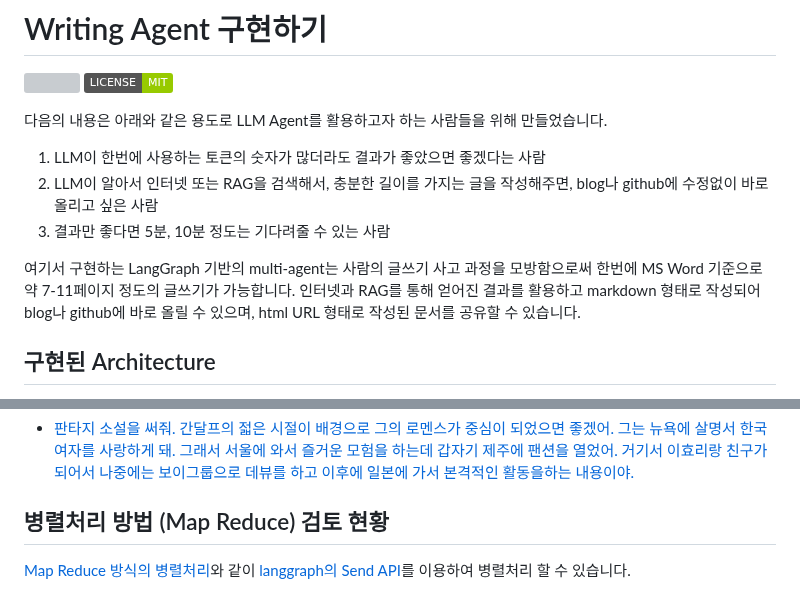
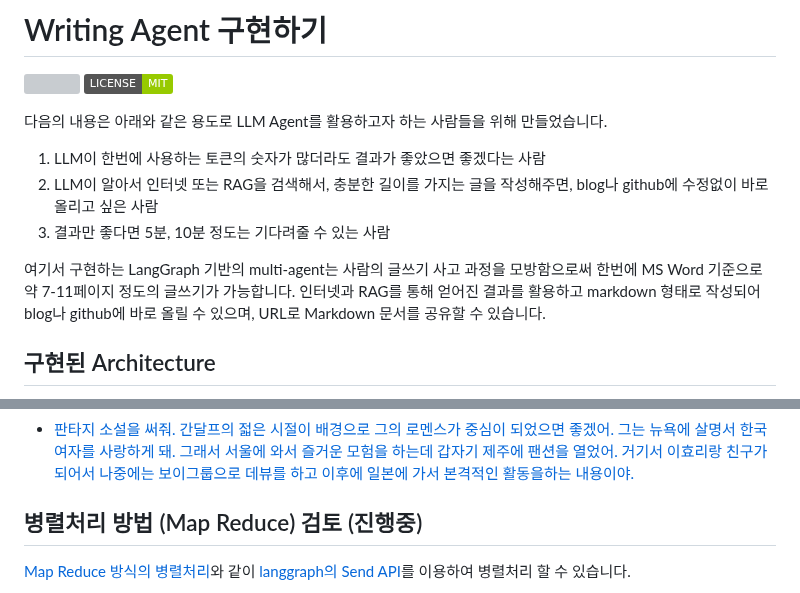
Before and after one commit to kyopark2014/writing-agent, a Markdown page: README.md, 2 parts joined by grey strips. Rendered like a GitHub page; badges without logos; grey boxes are pictures that could not be loaded.

```diff
--- a/README.md
+++ b/README.md
@@ -11,7 +11,7 @@
 2) LLM이 알아서 인터넷 또는 RAG을 검색해서, 충분한 길이를 가지는 글을 작성해주면, blog나 github에 수정없이 바로 올리고 싶은 사람
 3) 결과만 좋다면 5분, 10분 정도는 기다려줄 수 있는 사람
 
-여기서 구현하는 LangGraph 기반의 multi-agent는 사람의 글쓰기 사고 과정을 모방함으로써 한번에 MS Word 기준으로 약 7-11페이지 정도의 글쓰기가 가능합니다. 인터넷과 RAG를 통해 얻어진 결과를 활용하고 markdown 형태로 작성되어 blog나 github에 바로 올릴 수 있으며, html URL 형태로 작성된 문서를 공유할 수 있습니다.
+여기서 구현하는 LangGraph 기반의 multi-agent는 사람의 글쓰기 사고 과정을 모방함으로써 한번에 MS Word 기준으로 약 7-11페이지 정도의 글쓰기가 가능합니다. 인터넷과 RAG를 통해 얻어진 결과를 활용하고 markdown 형태로 작성되어 blog나 github에 바로 올릴 수 있으며, URL로 Markdown 문서를 공유할 수 있습니다.
 
 ## 구현된 Architecture
 
@@ -891,7 +891,7 @@ def should_continue(state: ReflectionState, config):
 - [판타지 소설을 써줘. 간달프의 젋은 시절이 배경으로 그의 로멘스가 중심이 되었으면 좋겠어. 그는 뉴욕에 살명서 한국여자를 사랑하게 돼. 그래서 서울에 와서 즐거운 모험을 하는데 갑자기 제주에 팬션을 열었어. 거기서 이효리랑 친구가 되어서 나중에는 보이그룹으로 데뷰를 하고 이후에 일본에 가서 본격적인 활동을하는 내용이야.](./contents/%EA%B0%84%EB%8B%AC%ED%94%84%EC%9D%98_%EB%A1%9C%EB%A7%A8%ED%8B%B1_%EB%AA%A8%ED%97%98%EA%B3%BC_%EC%95%84%EC%9D%B4%EB%8F%8C_%ED%99%9C%EB%8F%99.md)
 
 
-## 병렬처리 방법 (Map Reduce) 검토 현황
+## 병렬처리 방법 (Map Reduce) 검토 (진행중)
 
 [Map Reduce 방식의 병렬처리](https://github.com/kyopark2014/langgraph-agent/blob/main/map-reduce-parallel-processing.md)와 같이 [langgraph의 Send API](https://langchain-ai.github.io/langgraph/concepts/low_level/#send)를 이용하여 병렬처리 할 수 있습니다.
 
```
